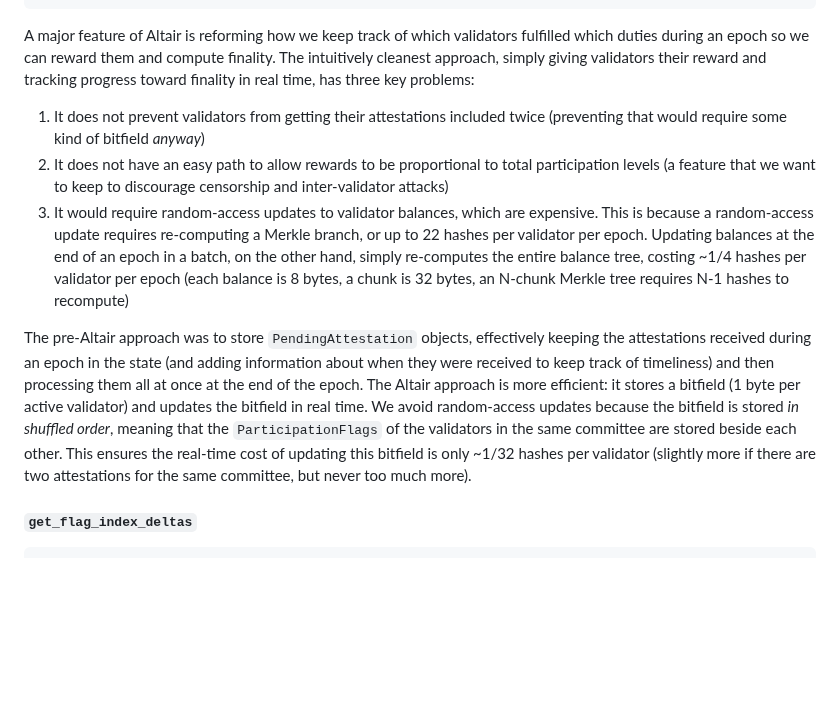
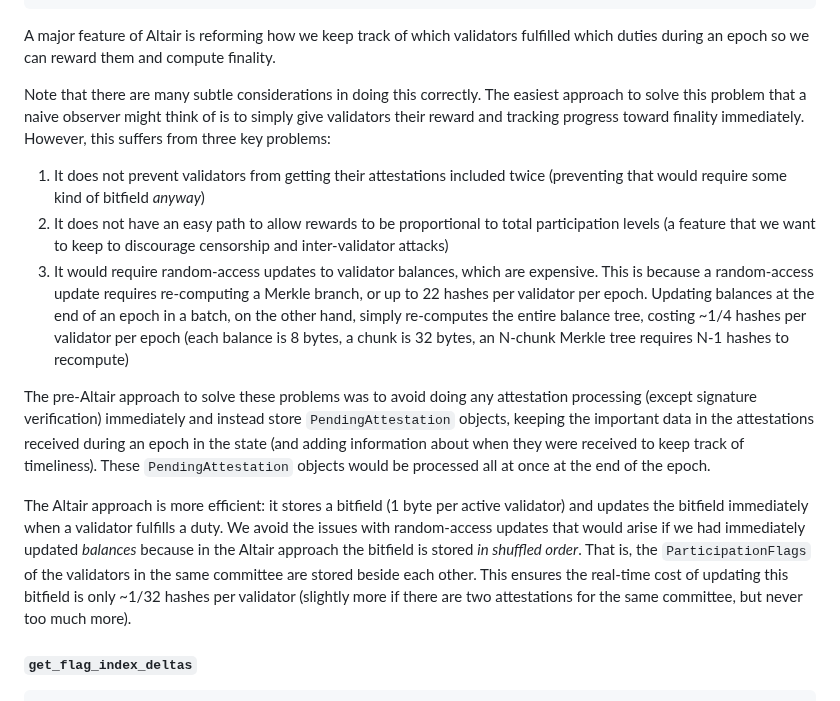
Before and after one commit to ethereum/annotated-spec, a Markdown page: altair/beacon-chain.md, the part around one of its changes. Drawn GitHub-style; blank space fills up the shorter version.

Commit message:
Moar updatez

````diff
--- a/altair/beacon-chain.md
+++ b/altair/beacon-chain.md
@@ -423,13 +433,17 @@ def get_unslashed_participating_indices(state: BeaconState, flag_index: int, epo
     return set(filter(lambda index: not state.validators[index].slashed, participating_indices))
 ```
 
-A major feature of Altair is reforming how we keep track of which validators fulfilled which duties during an epoch so we can reward them and compute finality. The intuitively cleanest approach, simply giving validators their reward and tracking progress toward finality in real time, has three key problems:
+A major feature of Altair is reforming how we keep track of which validators fulfilled which duties during an epoch so we can reward them and compute finality.
+
+Note that there are many subtle considerations in doing this correctly. The easiest approach to solve this problem that a naive observer might think of is to simply give validators their reward and tracking progress toward finality immediately. However, this suffers from three key problems:
 
 1. It does not prevent validators from getting their attestations included twice (preventing that would require some kind of bitfield _anyway_)
 2. It does not have an easy path to allow rewards to be proportional to total participation levels (a feature that we want to keep to discourage censorship and inter-validator attacks)
 3. It would require random-access updates to validator balances, which are expensive. This is because a random-access update requires re-computing a Merkle branch, or up to 22 hashes per validator per epoch. Updating balances at the end of an epoch in a batch, on the other hand, simply re-computes the entire balance tree, costing ~1/4 hashes per validator per epoch (each balance is 8 bytes, a chunk is 32 bytes, an N-chunk Merkle tree requires N-1 hashes to recompute)
 
-The pre-Altair approach was to store `PendingAttestation` objects, effectively keeping the attestations received during an epoch in the state (and adding information about when they were received to keep track of timeliness) and then processing them all at once at the end of the epoch. The Altair approach is more efficient: it stores a bitfield (1 byte per active validator) and updates the bitfield in real time. We avoid random-access updates because the bitfield is stored _in shuffled order_, meaning that the `ParticipationFlags` of the validators in the same committee are stored beside each other. This ensures the real-time cost of updating this bitfield is only ~1/32 hashes per validator (slightly more if there are two attestations for the same committee, but never too much more).
+The pre-Altair approach to solve these problems was to avoid doing any attestation processing (except signature verification) immediately and instead store `PendingAttestation` objects, keeping the important data in the attestations received during an epoch in the state (and adding information about when they were received to keep track of timeliness). These `PendingAttestation` objects would be processed all at once at the end of the epoch.
+
+The Altair approach is more efficient: it stores a bitfield (1 byte per active validator) and updates the bitfield immediately when a validator fulfills a duty. We avoid the issues with random-access updates that would arise if we had immediately updated _balances_ because in the Altair approach the bitfield is stored _in shuffled order_. That is, the `ParticipationFlags` of the validators in the same committee are stored beside each other. This ensures the real-time cost of updating this bitfield is only ~1/32 hashes per validator (slightly more if there are two attestations for the same committee, but never too much more).
 
 #### `get_flag_index_deltas`
 
````
Also changed, not shown: other parts of altair/beacon-chain.md (+11 -1 lines), altair/lightsync.png (added).
